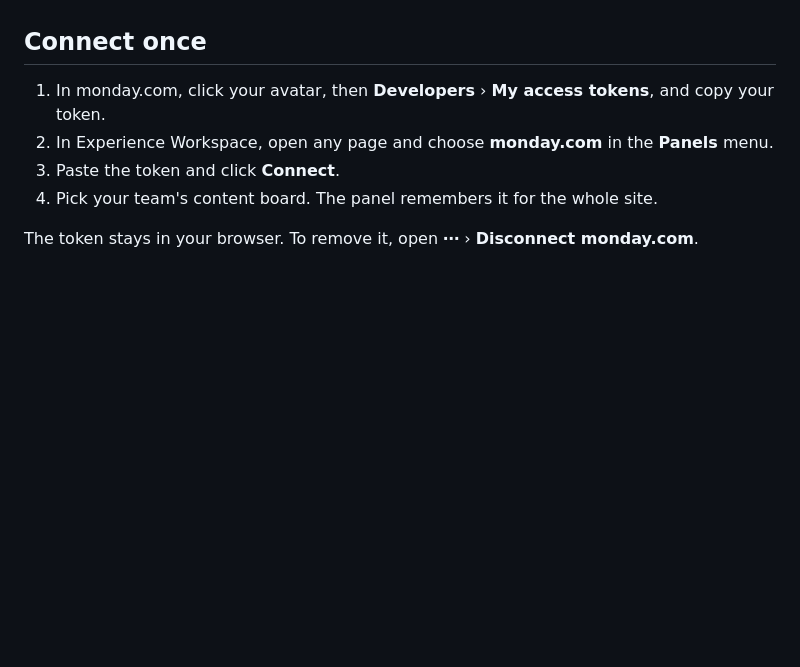
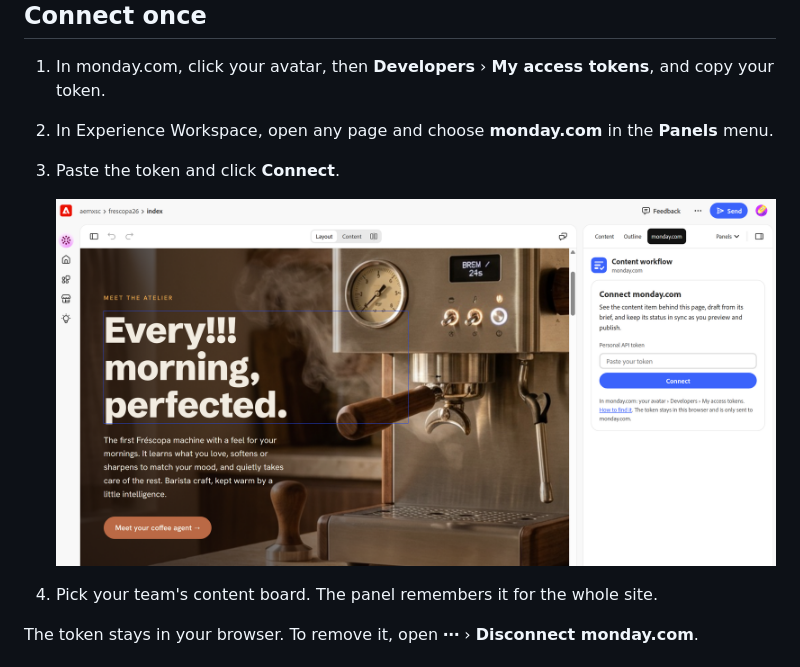
Before and after one commit to AEMXSC/ew-monday, a Markdown page: docs/authors.md, the part around the change. GitHub-like rendering; pictures changed too: docs/img/workspace-connect.png (added); blank space fills up the shorter version.

```diff
--- a/docs/authors.md
+++ b/docs/authors.md
@@ -10,6 +10,8 @@ it up to date as you work.
 2. In Experience Workspace, open any page and choose **monday.com** in the
    **Panels** menu.
 3. Paste the token and click **Connect**.
+
+   ![The panel in Workspace, asking for the token](img/workspace-connect.png)
 4. Pick your team's content board. The panel remembers it for the whole site.
 
 The token stays in your browser. To remove it, open **⋯** › **Disconnect
```
Also changed, not shown: README.md (+4 -1 lines).
